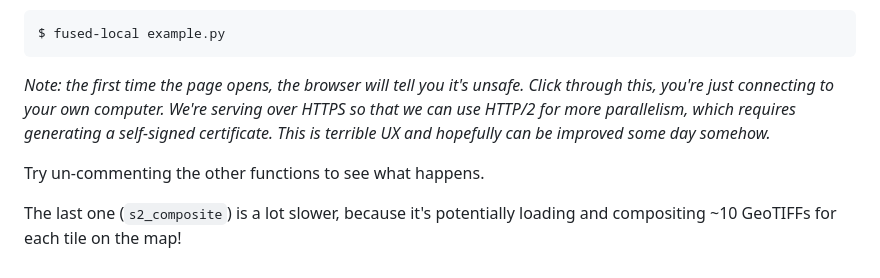
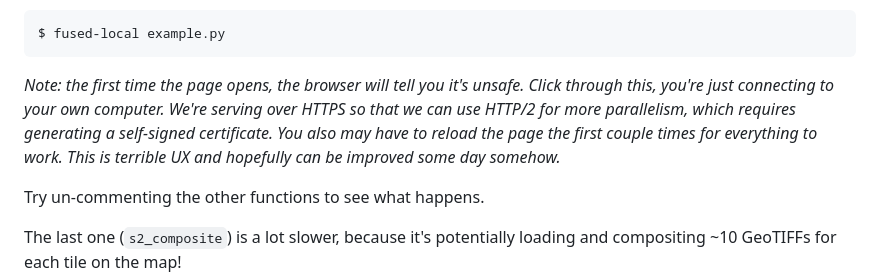
Before and after one commit to fusedio/fused-local, a Markdown page: README.md, the part around the change. Drawn GitHub-style.

Commit message:
note reload page at first

````diff
--- a/README.md
+++ b/README.md
@@ -88,7 +88,7 @@ Run fused-local on your file to open a map in your browser. Put the browser wind
 $ fused-local example.py
 ```
 
-_Note: the first time the page opens, the browser will tell you it's unsafe. Click through this, you're just connecting to your own computer. We're serving over HTTPS so that we can use HTTP/2 for more parallelism, which requires generating a self-signed certificate. This is terrible UX and hopefully can be improved some day somehow._
+_Note: the first time the page opens, the browser will tell you it's unsafe. Click through this, you're just connecting to your own computer. We're serving over HTTPS so that we can use HTTP/2 for more parallelism, which requires generating a self-signed certificate. You also may have to reload the page the first couple times for everything to work. This is terrible UX and hopefully can be improved some day somehow._
 
 Try un-commenting the other functions to see what happens.
 
````
